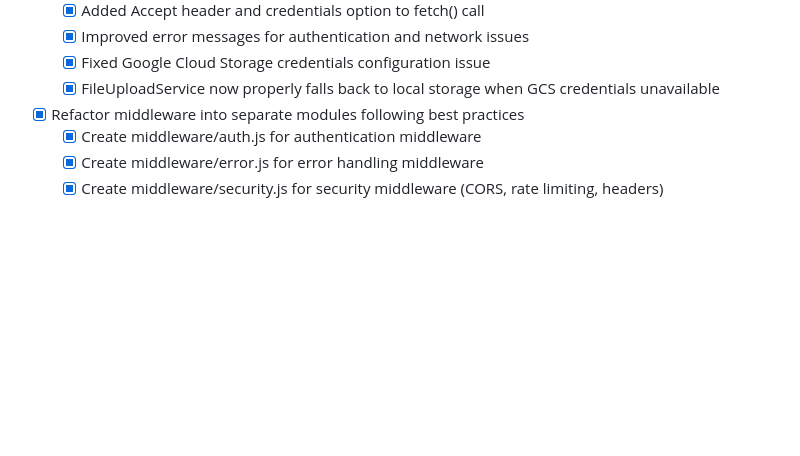
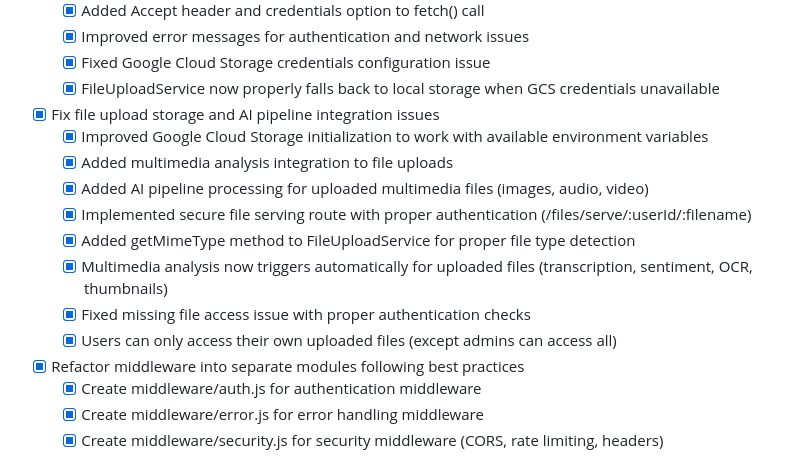
Before and after one commit to andyegli/daysave.app_v1.4.1, a Markdown page: TASK.md, the part around the change. Rendered like a GitHub page; blank space fills up the shorter version.

Commit message:
Document file upload fixes: AI pipeline integration and secure file serving

```diff
--- a/TASK.md
+++ b/TASK.md
@@ -18,6 +18,15 @@
   - [x] Improved error messages for authentication and network issues
   - [x] Fixed Google Cloud Storage credentials configuration issue
   - [x] FileUploadService now properly falls back to local storage when GCS credentials unavailable
+- [x] Fix file upload storage and AI pipeline integration issues
+  - [x] Improved Google Cloud Storage initialization to work with available environment variables
+  - [x] Added multimedia analysis integration to file uploads
+  - [x] Added AI pipeline processing for uploaded multimedia files (images, audio, video)
+  - [x] Implemented secure file serving route with proper authentication (/files/serve/:userId/:filename)
+  - [x] Added getMimeType method to FileUploadService for proper file type detection
+  - [x] Multimedia analysis now triggers automatically for uploaded files (transcription, sentiment, OCR, thumbnails)
+  - [x] Fixed missing file access issue with proper authentication checks
+  - [x] Users can only access their own uploaded files (except admins can access all)
 - [x] Refactor middleware into separate modules following best practices
   - [x] Create middleware/auth.js for authentication middleware
   - [x] Create middleware/error.js for error handling middleware
```
